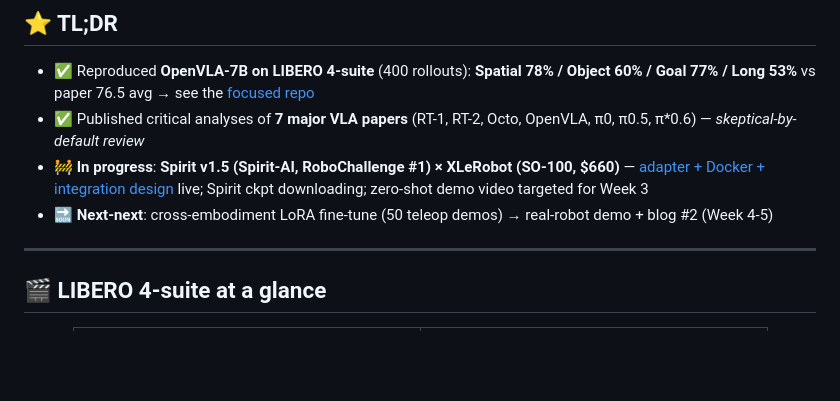
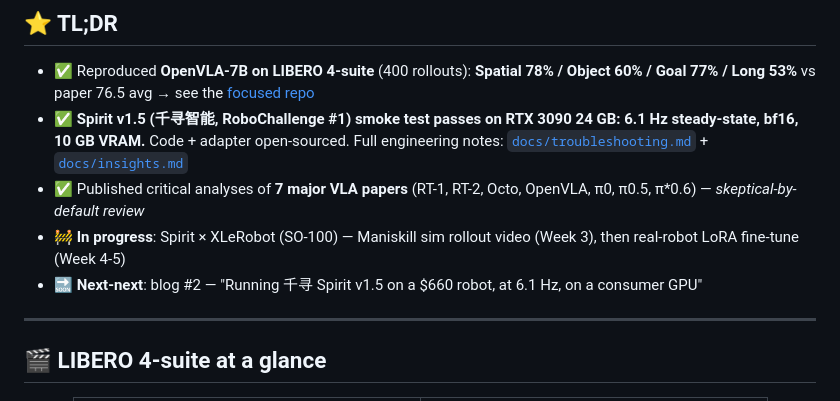
Before and after one commit to lz-googlefycy/vla-lab, a Markdown page: README.md, the part around the change. Rendered like a GitHub page; blank space fills up the shorter version.

Commit message:
readme(tldr): Spirit 6.1 Hz milestone + link to trouble/insights docs
Headline numbers now on the landing page:
- 6.1 Hz steady-state on RTX 3090, bf16, 10 GB VRAM
- Full 6-bug troubleshooting log + 5-insight analysis linked

This is the concrete proof-of-work that precedes blog #2.

```diff
--- a/README.md
+++ b/README.md
@@ -25,9 +25,10 @@
 ## ⭐ TL;DR
 
 - ✅ Reproduced **OpenVLA-7B on LIBERO 4-suite** (400 rollouts): **Spatial 78% / Object 60% / Goal 77% / Long 53%** vs paper 76.5 avg → see the [focused repo](https://github.com/lz-googlefycy/openvla-libero)
+- ✅ **Spirit v1.5 (千寻智能, RoboChallenge #1) smoke test passes on RTX 3090 24 GB: 6.1 Hz steady-state, bf16, 10 GB VRAM.** Code + adapter open-sourced. Full engineering notes: [`docs/troubleshooting.md`](docs/troubleshooting.md) + [`docs/insights.md`](docs/insights.md)
 - ✅ Published critical analyses of **7 major VLA papers** (RT-1, RT-2, Octo, OpenVLA, π0, π0.5, π*0.6) — *skeptical-by-default review*
-- 🚧 **In progress**: **Spirit v1.5 (Spirit-AI, RoboChallenge #1) × XLeRobot (SO-100, \$660)** — [adapter + Docker + integration design](docs/spirit_xlerobot_integration.md) live; Spirit ckpt downloading; zero-shot demo video targeted for Week 3
-- 🔜 **Next-next**: cross-embodiment LoRA fine-tune (50 teleop demos) → real-robot demo + blog #2 (Week 4-5)
+- 🚧 **In progress**: Spirit × XLeRobot (SO-100) — Maniskill sim rollout video (Week 3), then real-robot LoRA fine-tune (Week 4-5)
+- 🔜 **Next-next**: blog #2 — "Running 千寻 Spirit v1.5 on a \$660 robot, at 6.1 Hz, on a consumer GPU"
 
 ---
 
```
